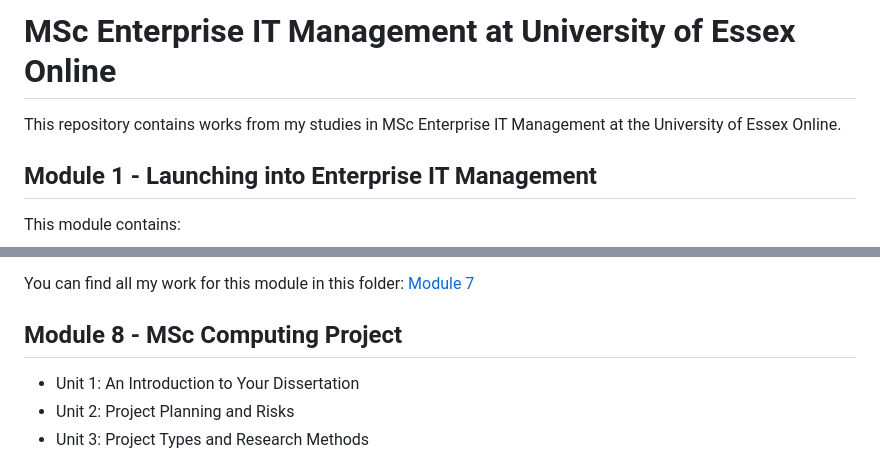
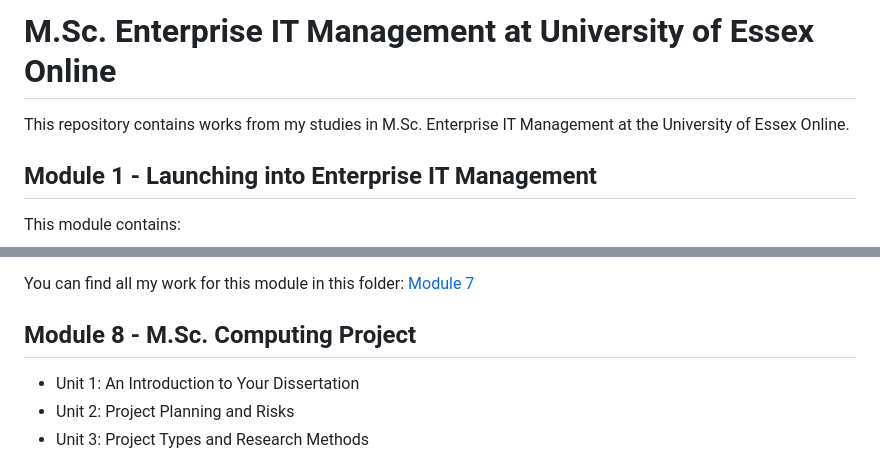
Before and after one commit to TobiZeier/UoEO_MSc_EIM, a Markdown page: README.md, 2 parts joined by grey strips. Rendered like a GitHub page.

```diff
--- a/README.md
+++ b/README.md
@@ -1,6 +1,6 @@
-# MSc Enterprise IT Management at University of Essex Online
+# M.Sc. Enterprise IT Management at University of Essex Online
 
-This repository contains works from my studies in MSc Enterprise IT Management at the University of Essex Online.
+This repository contains works from my studies in M.Sc. Enterprise IT Management at the University of Essex Online.
 
 
 ## Module 1 - Launching into Enterprise IT Management
@@ -128,7 +128,7 @@ You can find all my work for this module in this folder: [Module 6](https://gith
 
 You can find all my work for this module in this folder: [Module 7](https://github.com/TobiZeier/UoEO_MSc_EIM/blob/main/Module7_Research_Methods_and_Professional_Practice)
 
-## Module 8 - MSc Computing Project
+## Module 8 - M.Sc. Computing Project
 * Unit 1: An Introduction to Your Dissertation
 * Unit 2: Project Planning and Risks
 * Unit 3: Project Types and Research Methods
```
